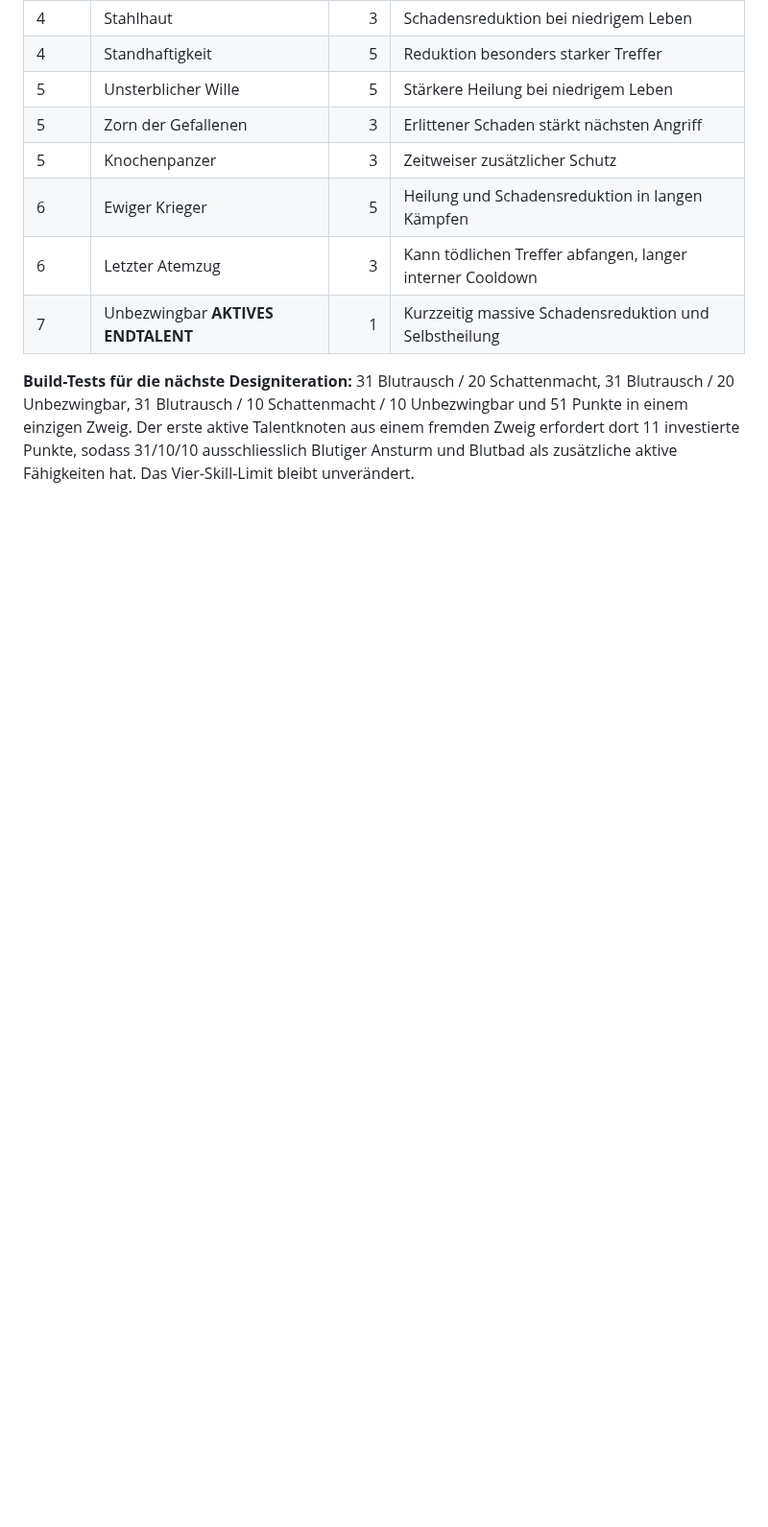
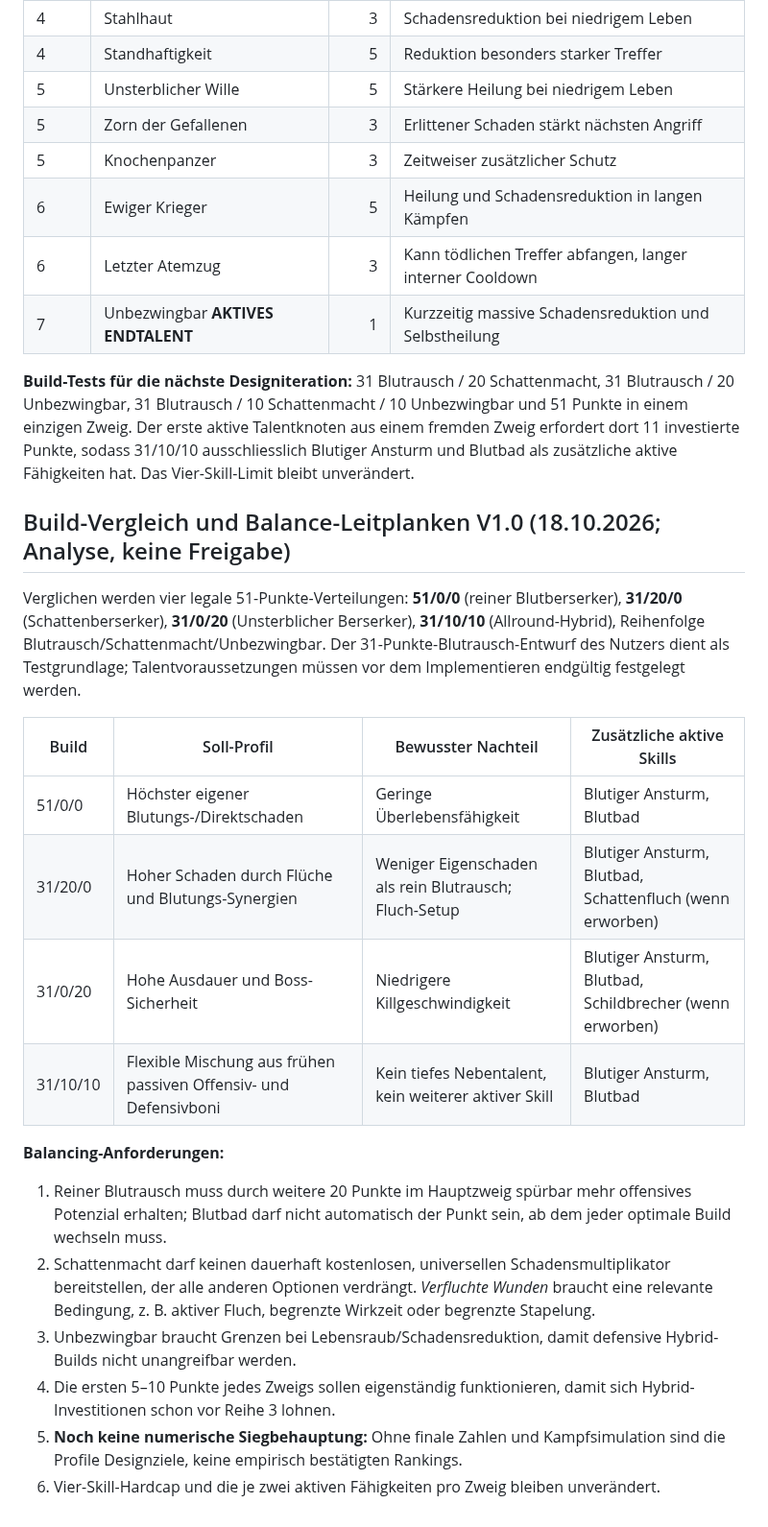
Before and after one commit to Cuddlerandom/idle-rpg, a Markdown page: GAME_DESIGN.md, the part around the change. Shown at 96% size. GitHub-like rendering; blank space fills up the shorter version.

Commit message:
Document four talent build archetypes and balance constraints

```diff
--- a/GAME_DESIGN.md
+++ b/GAME_DESIGN.md
@@ -401,3 +401,22 @@ Der Nutzer hat die folgende vollständige Liste ausdrücklich freigegeben. **All
 | 7 | Unbezwingbar **AKTIVES ENDTALENT** | 1 | Kurzzeitig massive Schadensreduktion und Selbstheilung |
 
 **Build-Tests für die nächste Designiteration:** 31 Blutrausch / 20 Schattenmacht, 31 Blutrausch / 20 Unbezwingbar, 31 Blutrausch / 10 Schattenmacht / 10 Unbezwingbar und 51 Punkte in einem einzigen Zweig. Der erste aktive Talentknoten aus einem fremden Zweig erfordert dort 11 investierte Punkte, sodass 31/10/10 ausschliesslich Blutiger Ansturm und Blutbad als zusätzliche aktive Fähigkeiten hat. Das Vier-Skill-Limit bleibt unverändert.
+
+## Build-Vergleich und Balance-Leitplanken V1.0 (18.10.2026; Analyse, keine Freigabe)
+
+Verglichen werden vier legale 51-Punkte-Verteilungen: **51/0/0** (reiner Blutberserker), **31/20/0** (Schattenberserker), **31/0/20** (Unsterblicher Berserker), **31/10/10** (Allround-Hybrid), Reihenfolge Blutrausch/Schattenmacht/Unbezwingbar. Der 31-Punkte-Blutrausch-Entwurf des Nutzers dient als Testgrundlage; Talentvoraussetzungen müssen vor dem Implementieren endgültig festgelegt werden.
+
+| Build | Soll-Profil | Bewusster Nachteil | Zusätzliche aktive Skills |
+|---|---|---|---|
+| 51/0/0 | Höchster eigener Blutungs-/Direktschaden | Geringe Überlebensfähigkeit | Blutiger Ansturm, Blutbad |
+| 31/20/0 | Hoher Schaden durch Flüche und Blutungs-Synergien | Weniger Eigenschaden als rein Blutrausch; Fluch-Setup | Blutiger Ansturm, Blutbad, Schattenfluch (wenn erworben) |
+| 31/0/20 | Hohe Ausdauer und Boss-Sicherheit | Niedrigere Killgeschwindigkeit | Blutiger Ansturm, Blutbad, Schildbrecher (wenn erworben) |
+| 31/10/10 | Flexible Mischung aus frühen passiven Offensiv- und Defensivboni | Kein tiefes Nebentalent, kein weiterer aktiver Skill | Blutiger Ansturm, Blutbad |
+
+**Balancing-Anforderungen:**
+1. Reiner Blutrausch muss durch weitere 20 Punkte im Hauptzweig spürbar mehr offensives Potenzial erhalten; Blutbad darf nicht automatisch der Punkt sein, ab dem jeder optimale Build wechseln muss.
+2. Schattenmacht darf keinen dauerhaft kostenlosen, universellen Schadensmultiplikator bereitstellen, der alle anderen Optionen verdrängt. *Verfluchte Wunden* braucht eine relevante Bedingung, z. B. aktiver Fluch, begrenzte Wirkzeit oder begrenzte Stapelung.
+3. Unbezwingbar braucht Grenzen bei Lebensraub/Schadensreduktion, damit defensive Hybrid-Builds nicht unangreifbar werden.
+4. Die ersten 5–10 Punkte jedes Zweigs sollen eigenständig funktionieren, damit sich Hybrid-Investitionen schon vor Reihe 3 lohnen.
+5. **Noch keine numerische Siegbehauptung:** Ohne finale Zahlen und Kampfsimulation sind die Profile Designziele, keine empirisch bestätigten Rankings.
+6. Vier-Skill-Hardcap und die je zwei aktiven Fähigkeiten pro Zweig bleiben unverändert.
```
